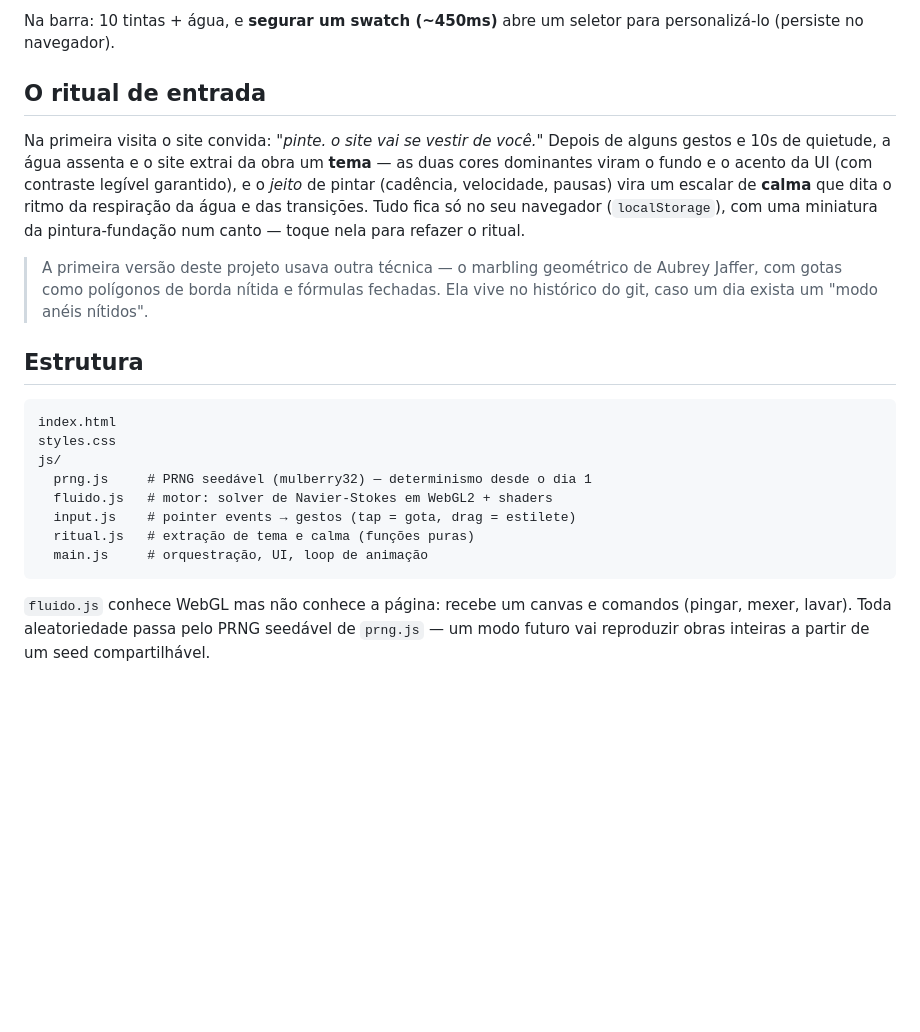
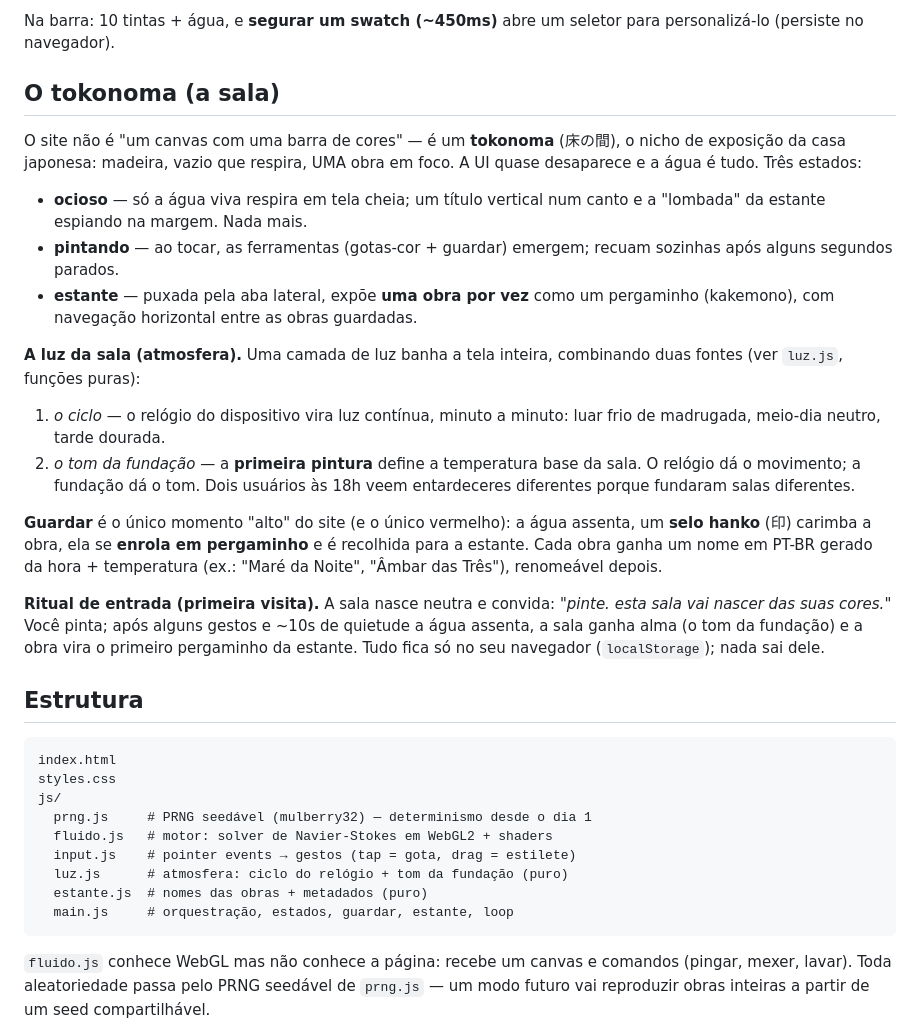
Before and after one commit to Yeezyszs/Suminagashi, a Markdown page: README.md, the part around the change. Rendered like a GitHub page; blank space fills up the shorter version.

Commit message:
v3 etapa 6: README e PROGRESSO atualizados (tokonoma + luz)
https://claude.ai/code/session_018WGScr8Q8YxRXYaWRSyE1d

````diff
--- a/README.md
+++ b/README.md
@@ -89,21 +89,39 @@ do suminagashi clássico.
 Na barra: 10 tintas + água, e **segurar um swatch (~450ms)** abre um seletor
 para personalizá-lo (persiste no navegador).
 
-## O ritual de entrada
+## O tokonoma (a sala)
 
-Na primeira visita o site convida: *"pinte. o site vai se vestir de você."*
-Depois de alguns gestos e 10s de quietude, a água assenta e o site extrai da
-obra um **tema** — as duas cores dominantes viram o fundo e o acento da UI
-(com contraste legível garantido), e o *jeito* de pintar (cadência,
-velocidade, pausas) vira um escalar de **calma** que dita o ritmo da
-respiração da água e das transições. Tudo fica só no seu navegador
-(`localStorage`), com uma miniatura da pintura-fundação num canto — toque
-nela para refazer o ritual.
+O site não é "um canvas com uma barra de cores" — é um **tokonoma** (床の間),
+o nicho de exposição da casa japonesa: madeira, vazio que respira, UMA obra
+em foco. A UI quase desaparece e a água é tudo. Três estados:
 
-> A primeira versão deste projeto usava outra técnica — o marbling
-> geométrico de Aubrey Jaffer, com gotas como polígonos de borda nítida e
-> fórmulas fechadas. Ela vive no histórico do git, caso um dia exista um
-> "modo anéis nítidos".
+- **ocioso** — só a água viva respira em tela cheia; um título vertical num
+  canto e a "lombada" da estante espiando na margem. Nada mais.
+- **pintando** — ao tocar, as ferramentas (gotas-cor + guardar) emergem;
+  recuam sozinhas após alguns segundos parados.
+- **estante** — puxada pela aba lateral, expõe **uma obra por vez** como um
+  pergaminho (kakemono), com navegação horizontal entre as obras guardadas.
+
+**A luz da sala (atmosfera).** Uma camada de luz banha a tela inteira,
+combinando duas fontes (ver `luz.js`, funções puras):
+
+1. *o ciclo* — o relógio do dispositivo vira luz contínua, minuto a minuto:
+   luar frio de madrugada, meio-dia neutro, tarde dourada.
+2. *o tom da fundação* — a **primeira pintura** define a temperatura base da
+   sala. O relógio dá o movimento; a fundação dá o tom. Dois usuários às 18h
+   veem entardeceres diferentes porque fundaram salas diferentes.
+
+**Guardar** é o único momento "alto" do site (e o único vermelho): a água
+assenta, um **selo hanko** (印) carimba a obra, ela se **enrola em
+pergaminho** e é recolhida para a estante. Cada obra ganha um nome em PT-BR
+gerado da hora + temperatura (ex.: "Maré da Noite", "Âmbar das Três"),
+renomeável depois.
+
+**Ritual de entrada (primeira visita).** A sala nasce neutra e convida:
+*"pinte. esta sala vai nascer das suas cores."* Você pinta; após alguns
+gestos e ~10s de quietude a água assenta, a sala ganha alma (o tom da
+fundação) e a obra vira o primeiro pergaminho da estante. Tudo fica só no
+seu navegador (`localStorage`); nada sai dele.
 
 ## Estrutura
 
@@ -114,8 +132,9 @@ js/
   prng.js     # PRNG seedável (mulberry32) — determinismo desde o dia 1
   fluido.js   # motor: solver de Navier-Stokes em WebGL2 + shaders
   input.js    # pointer events → gestos (tap = gota, drag = estilete)
-  ritual.js   # extração de tema e calma (funções puras)
-  main.js     # orquestração, UI, loop de animação
+  luz.js      # atmosfera: ciclo do relógio + tom da fundação (puro)
+  estante.js  # nomes das obras + metadados (puro)
+  main.js     # orquestração, estados, guardar, estante, loop
 ```
 
 `fluido.js` conhece WebGL mas não conhece a página: recebe um canvas e
````
Also changed, not shown: PROGRESSO.md (+36 -13 lines).
